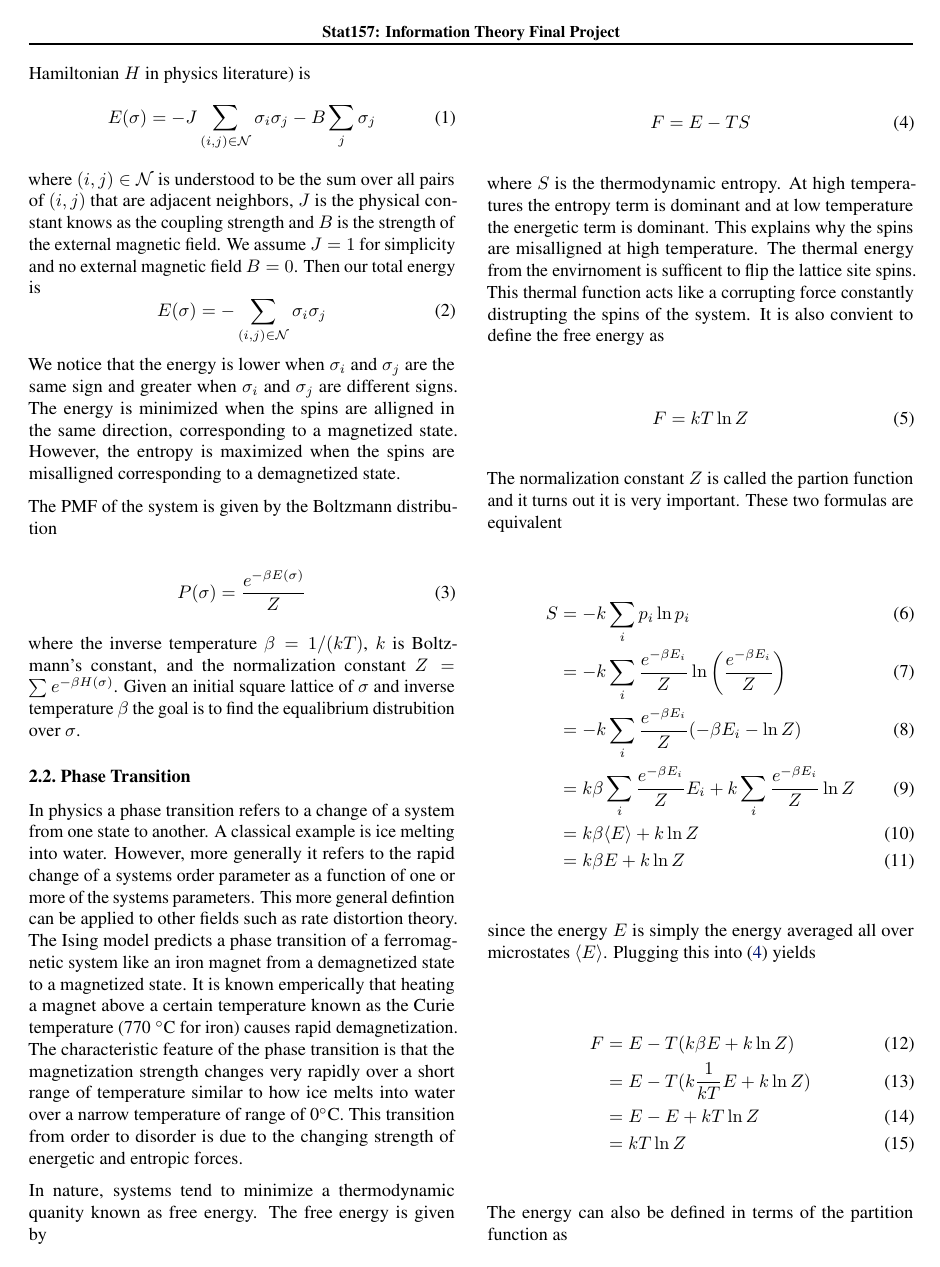
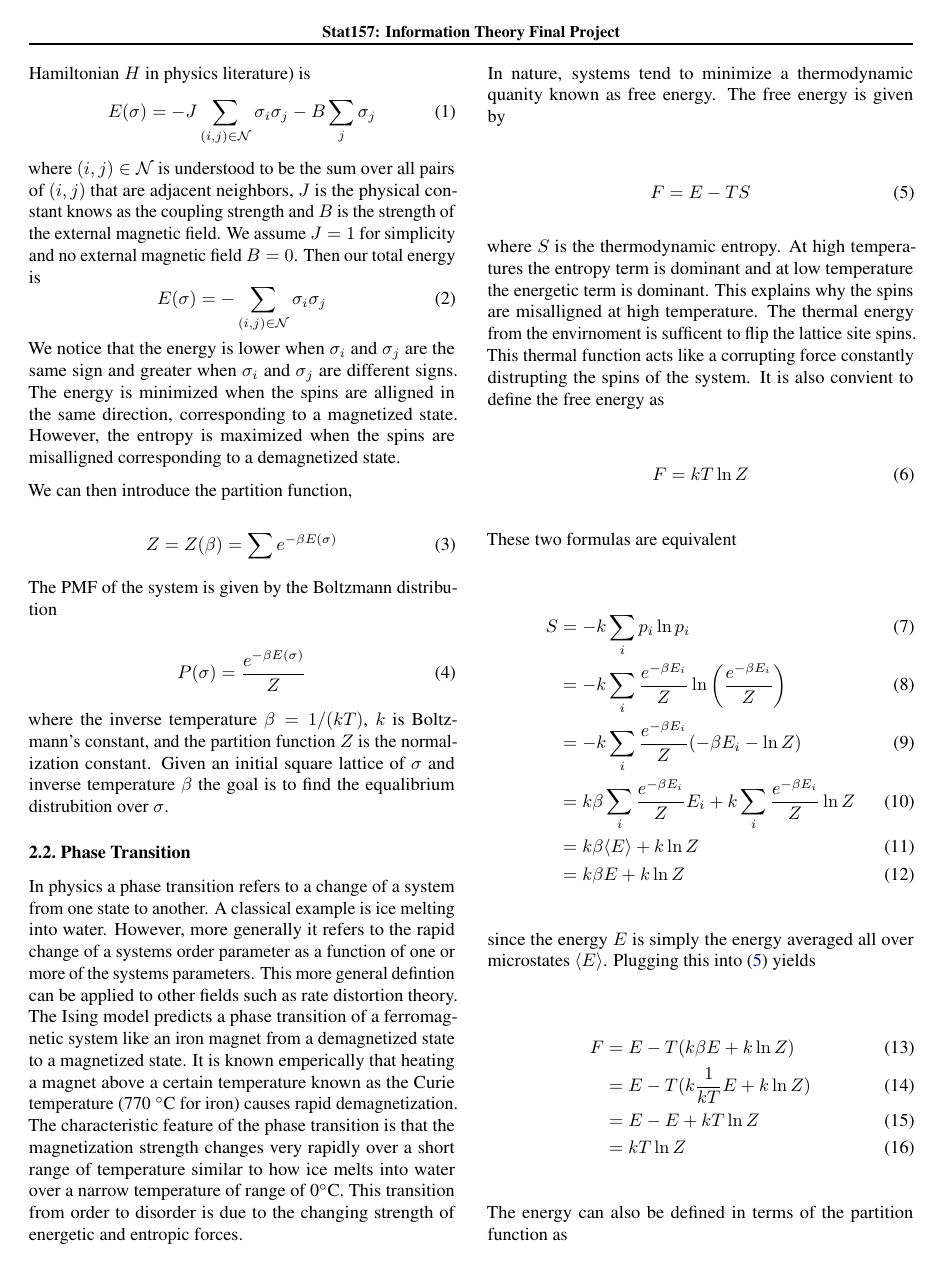
Before and after one commit to fysmoe1121/Phase-Transitions-Ising-Model, a LaTeX paper (writeup/main.tex): page 2 of 5. Compiled offline with pdfLaTeX.

```diff
--- a/writeup/main.tex
+++ b/writeup/main.tex
@@ -131,13 +131,19 @@
 are different signs. The energy is minimized when the spins are alligned in the same direction, corresponding to a magnetized state.
 However, the entropy is maximized when the spins are misalligned corresponding to a demagnetized state.
 
+We can then introduce the partition function,
+
+\begin{equation}
+    Z = Z(\beta) = \sum e^{-\beta E(\sigma)}
+\end{equation}
+
 The PMF of the system is given by the Boltzmann distribution
 
 \begin{equation}
     P(\sigma) = \frac{e^{-\beta E(\sigma)}}{Z}
 \end{equation}
 
-where the inverse temperature $\beta = 1/(kT)$, $k$ is Boltzmann's constant, and the normalization constant $Z = \sum e^{-\beta H(\sigma)}$.
+where the inverse temperature $\beta = 1/(kT)$, $k$ is Boltzmann's constant, and the partition function $Z$ is the normalization constant.
 Given an initial square lattice of $\sigma$ and inverse temperature $\beta$ the goal is to find the equalibrium distrubition over $\sigma$.
 
 
@@ -162,7 +168,8 @@
 \begin{equation}
     F = kT \ln Z
 \end{equation}
-The normalization constant $Z$ is called the partion function and it turns out it is very important. These two formulas are equivalent
+
+These two formulas are equivalent
 
 
 \begin{align}
```
Also changed, not shown: writeup/main.pdf, 7 other files.
